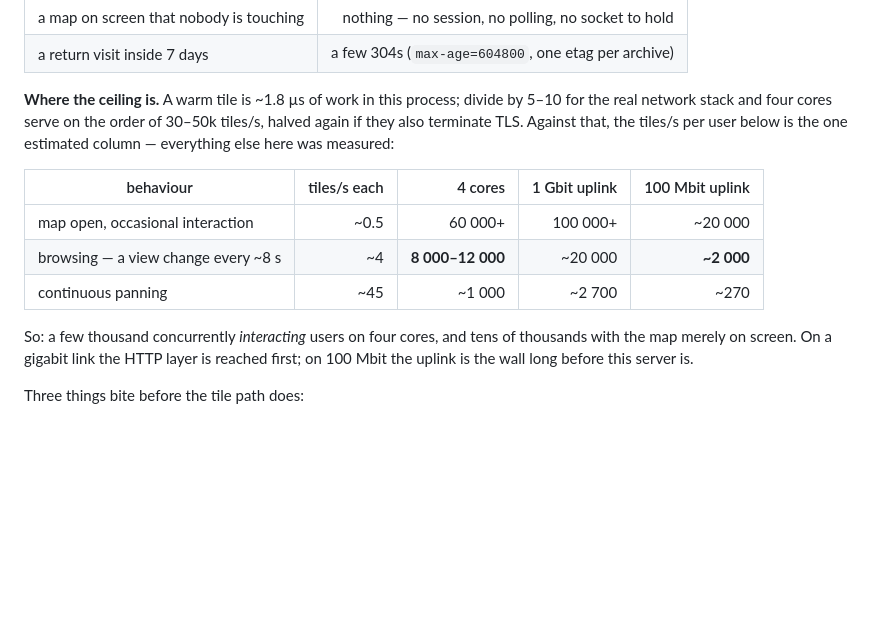
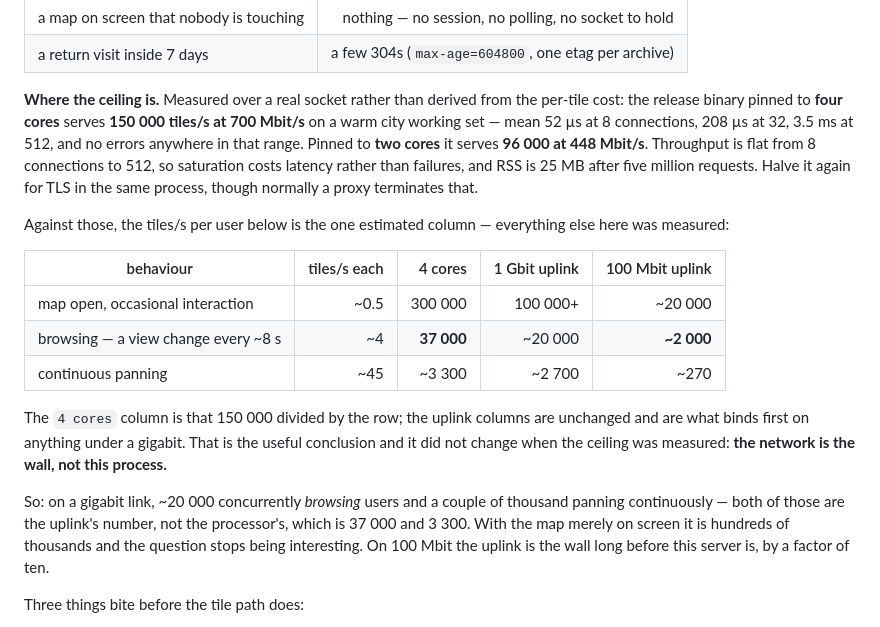
Before and after one commit to julienfr112/minimap, a Markdown page: README.md, the part around the change. Drawn GitHub-style; blank space fills up the shorter version.

Commit message:
Measure the serving ceiling instead of deriving it
"Where the ceiling is" reasoned from a warm tile's 1.8 us, divided by 5-10 for
"the real network stack", and landed on 30-50k tiles/s for four cores. Every
throughput figure in this repository was measured in-process -- `make perf`
drives the router through tower's `oneshot` -- so the one number that decides
how many people a box holds was the one number nobody had put a socket in
front of.

It is 150 000 tiles/s on four cores at 700 Mbit/s, and 96 000 on two at
448 Mbit/s, against a warm city working set over HTTP/1.1 keep-alive. So the
estimate was conservative by about three times, which is the direction an
estimate should be wrong in but still worth replacing.

Two things the measurement says that the derivation could not. Throughput is
flat from 8 connections to 512 -- 150k, 153k, 148k, 139k -- so saturation
shows up as latency (52 us, 208 us, 859 us, 3.5 ms) and never as an error,
which is the behaviour that decides whether a spike is a slow page or an
outage. And the process holds 25 MB of RSS after five million requests, 12 MB
of it evictable archive pages, so the leaf cache's mutex -- which looks
alarming in `make perf`, scaling 0.20x on a hot tile at 16 threads -- is
nowhere near binding: the contended figure is still twenty times the uplink's.

The conclusion did not move, and that is worth saying plainly where the table
ends: the network is the wall, not this process. The `4 cores` column is now
that 150 000 divided by the row, the uplink columns are untouched, and on
anything under a gigabit they are what you hit.

Co-Authored-By: Claude Opus 5 <noreply@anthropic.com>

```diff
--- a/README.md
+++ b/README.md
@@ -701,21 +701,34 @@ checks it holds against the archives that shipped.
 | a map on screen that nobody is touching | nothing — no session, no polling, no socket to hold |
 | a return visit inside 7 days | a few 304s (`max-age=604800`, one etag per archive) |
 
-**Where the ceiling is.** A warm tile is ~1.8 µs of work in this process;
-divide by 5–10 for the real network stack and four cores serve on the order of
-30–50k tiles/s, halved again if they also terminate TLS. Against that, the
-tiles/s per user below is the one estimated column — everything else here was
-measured:
+**Where the ceiling is.** Measured over a real socket rather than derived from
+the per-tile cost: the release binary pinned to **four cores** serves
+**150 000 tiles/s at 700 Mbit/s** on a warm city working set — mean 52 µs at 8
+connections, 208 µs at 32, 3.5 ms at 512, and no errors anywhere in that range.
+Pinned to **two cores** it serves **96 000 at 448 Mbit/s**. Throughput is flat
+from 8 connections to 512, so saturation costs latency rather than failures,
+and RSS is 25 MB after five million requests. Halve it again for TLS in the
+same process, though normally a proxy terminates that.
+
+Against those, the tiles/s per user below is the one estimated column —
+everything else here was measured:
 
 | behaviour | tiles/s each | 4 cores | 1 Gbit uplink | 100 Mbit uplink |
 | --- | ---: | ---: | ---: | ---: |
-| map open, occasional interaction | ~0.5 | 60 000+ | 100 000+ | ~20 000 |
-| browsing — a view change every ~8 s | ~4 | **8 000–12 000** | ~20 000 | **~2 000** |
-| continuous panning | ~45 | ~1 000 | ~2 700 | ~270 |
+| map open, occasional interaction | ~0.5 | 300 000 | 100 000+ | ~20 000 |
+| browsing — a view change every ~8 s | ~4 | **37 000** | ~20 000 | **~2 000** |
+| continuous panning | ~45 | ~3 300 | ~2 700 | ~270 |
 
-So: a few thousand concurrently *interacting* users on four cores, and tens of
-thousands with the map merely on screen. On a gigabit link the HTTP layer is
-reached first; on 100 Mbit the uplink is the wall long before this server is.
+The `4 cores` column is that 150 000 divided by the row; the uplink columns are
+unchanged and are what binds first on anything under a gigabit. That is the
+useful conclusion and it did not change when the ceiling was measured: **the
+network is the wall, not this process.**
+
+So: on a gigabit link, ~20 000 concurrently *browsing* users and a couple of
+thousand panning continuously — both of those are the uplink's number, not the
+processor's, which is 37 000 and 3 300. With the map merely on screen it is
+hundreds of thousands and the question stops being interesting. On 100 Mbit the
+uplink is the wall long before this server is, by a factor of ten.
 
 Three things bite before the tile path does:
 
```
